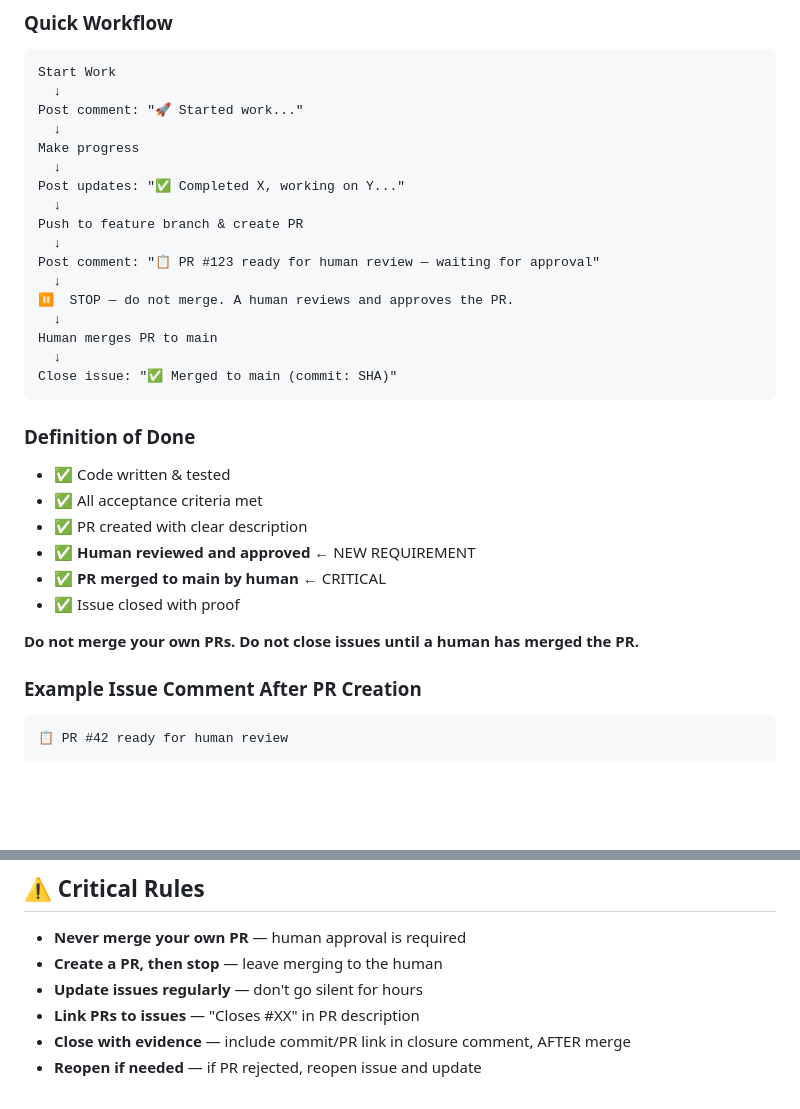
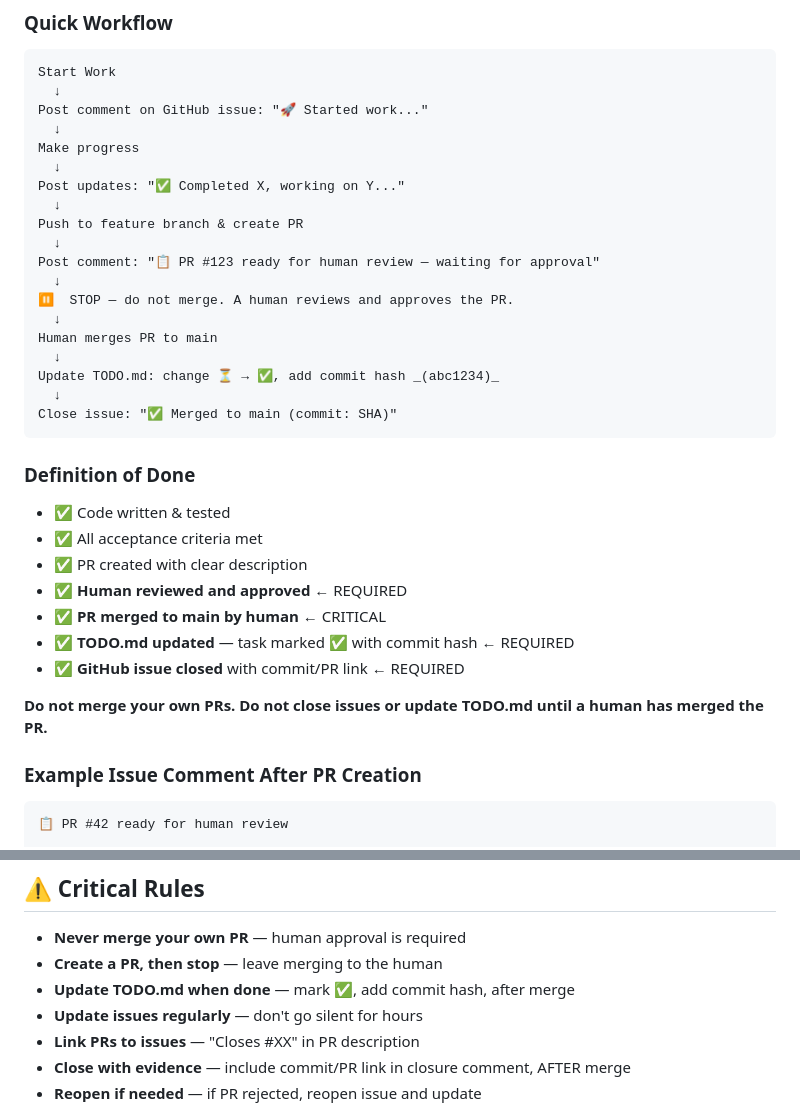
Before and after one commit to m3ssana/swampfire, a Markdown page: .claude/AGENT_INSTRUCTIONS.md, 2 parts joined by grey strips. Drawn GitHub-style; blank space fills up the shorter version.

````diff
--- a/.claude/AGENT_INSTRUCTIONS.md
+++ b/.claude/AGENT_INSTRUCTIONS.md
@@ -19,7 +19,7 @@
 ```
 Start Work
   ↓
-Post comment: "🚀 Started work..."
+Post comment on GitHub issue: "🚀 Started work..."
   ↓
 Make progress
   ↓
@@ -33,6 +33,8 @@ Post comment: "📋 PR #123 ready for human review — waiting for approval"
   ↓
 Human merges PR to main
   ↓
+Update TODO.md: change ⏳ → ✅, add commit hash _(abc1234)_
+  ↓
 Close issue: "✅ Merged to main (commit: SHA)"
 ```
 
@@ -40,11 +42,12 @@ Close issue: "✅ Merged to main (commit: SHA)"
 - ✅ Code written & tested
 - ✅ All acceptance criteria met
 - ✅ PR created with clear description
-- ✅ **Human reviewed and approved** ← NEW REQUIREMENT
+- ✅ **Human reviewed and approved** ← REQUIRED
 - ✅ **PR merged to main by human** ← CRITICAL
-- ✅ Issue closed with proof
+- ✅ **TODO.md updated** — task marked ✅ with commit hash ← REQUIRED
+- ✅ **GitHub issue closed** with commit/PR link ← REQUIRED
 
-**Do not merge your own PRs. Do not close issues until a human has merged the PR.**
+**Do not merge your own PRs. Do not close issues or update TODO.md until a human has merged the PR.**
 
 ### Example Issue Comment After PR Creation
 
@@ -114,6 +117,7 @@ GitHub will block self-merges. This is enforced at the repository level — not
 
 - **Never merge your own PR** — human approval is required
 - **Create a PR, then stop** — leave merging to the human
+- **Update TODO.md when done** — mark ✅, add commit hash, after merge
 - **Update issues regularly** — don't go silent for hours
 - **Link PRs to issues** — "Closes #XX" in PR description
 - **Close with evidence** — include commit/PR link in closure comment, AFTER merge
````
Also changed, not shown: .claude/GITHUB_ISSUES_WORKFLOW.md (+10 -3 lines), TODO.md (+20 -17 lines).
